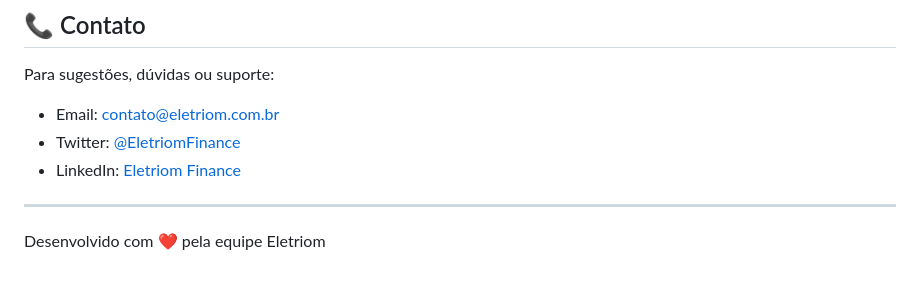
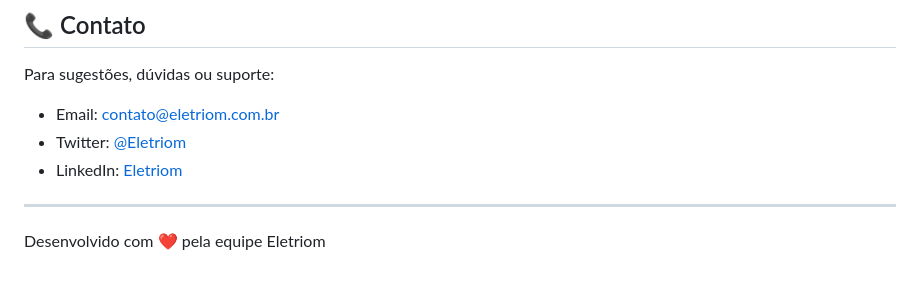
Before and after one commit to Eletriom/Eletriom-Finance, a Markdown page: README.md, the part around the change. GitHub-like rendering.

Commit message:
Atualiza links de redes sociais no README.md, alterando o nome de usuário do Twitter e o título do LinkedIn para refletir a nova identidade da marca.

```diff
--- a/README.md
+++ b/README.md
@@ -154,8 +154,8 @@ Este projeto está licenciado sob a Licença MIT - veja o arquivo [LICENSE](LICE
 
 Para sugestões, dúvidas ou suporte:
 - Email: contato@eletriom.com.br
-- Twitter: [@EletriomFinance](https://twitter.com/iameletriom)
-- LinkedIn: [Eletriom Finance](https://www.linkedin.com/in/rodrigo-martins-4640821b0/)
+- Twitter: [@Eletriom](https://twitter.com/iameletriom)
+- LinkedIn: [Eletriom](https://www.linkedin.com/in/rodrigo-martins-4640821b0/)
 
 ---
 
```
